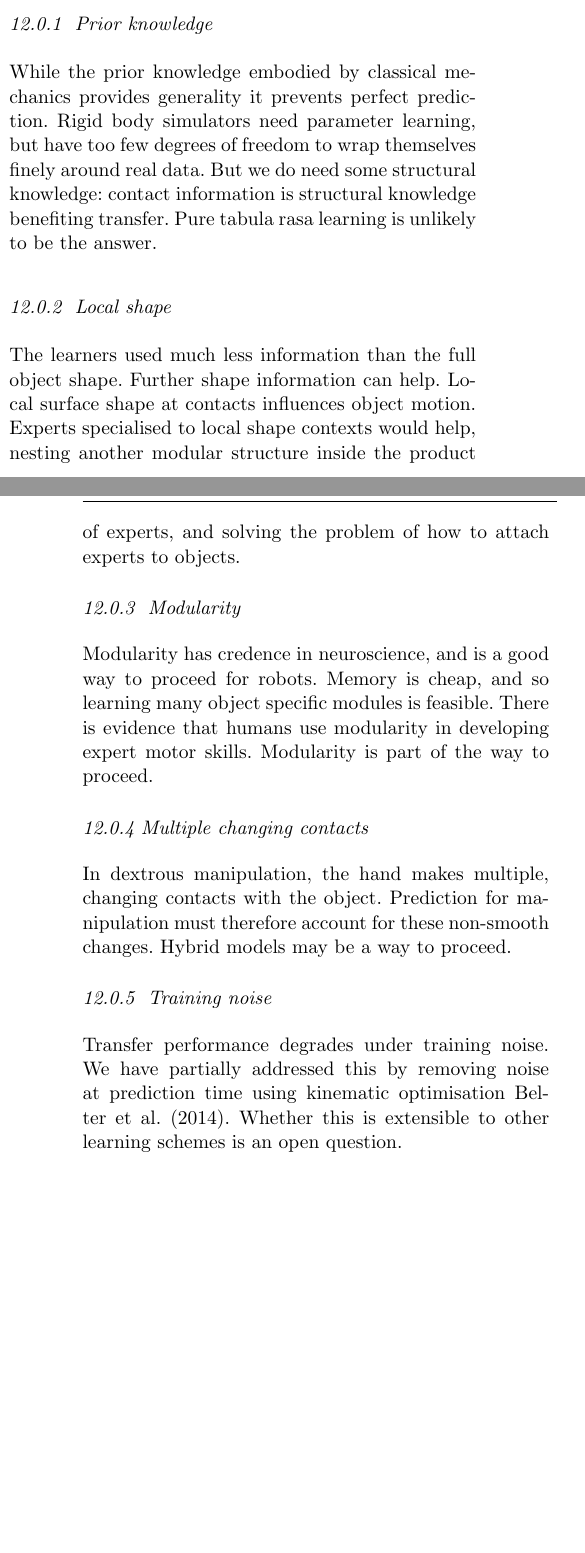
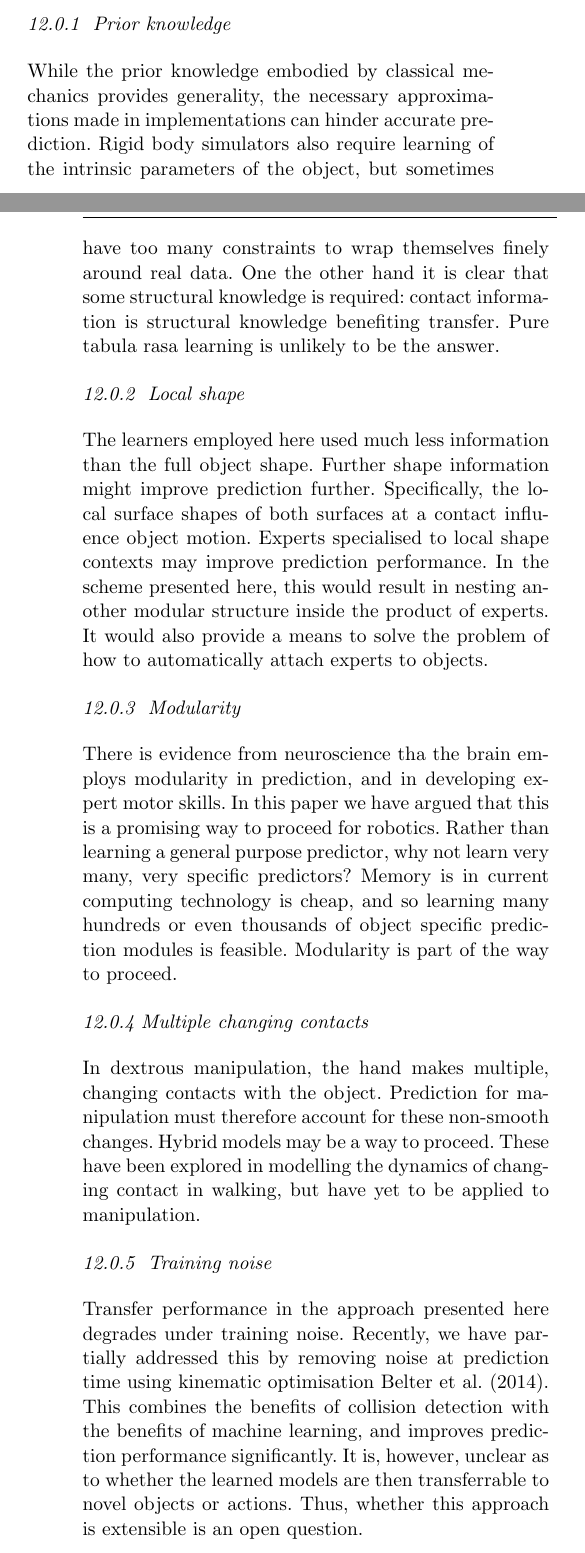
Before and after one commit to jeremylwyatt/prediction-journal-2015, a LaTeX paper (autonomous-robots-main.tex, which reads conclusions.tex): two parts of the columns of pages 18 and 19 of 20 before the commit and two parts of the columns of pages 18 and 19 of 21 after it, joined at a grey line, cut so that both start at the same text, the shorter picture padded with empty space. Compiled offline with pdfLaTeX.

Commit message:
Further corrections and extension to the conclusions.

```diff
--- a/conclusions.tex
+++ b/conclusions.tex
@@ -5,13 +5,13 @@ This paper has made several findings. We have shown that modular predictors of o
 
-\subsubsection{ Prior knowledge} While the prior knowledge embodied by classical mechanics provides generality it prevents perfect prediction. Rigid body simulators need parameter learning, but have too few degrees of freedom to wrap themselves finely around real data. But we do need some structural knowledge: contact information is structural knowledge benefiting transfer. Pure tabula rasa learning is unlikely to be the answer.
+\subsubsection{ Prior knowledge} While the prior knowledge embodied by classical mechanics provides generality, the necessary approximations made in implementations can hinder accurate prediction. Rigid body simulators also require learning of the intrinsic parameters of the object, but sometimes have too many constraints to wrap themselves finely around real data. One the other hand it is clear that some structural knowledge is required: contact information is structural knowledge benefiting transfer. Pure tabula rasa learning is unlikely to be the answer.
 
-\subsubsection{ Local shape} The learners used much less information than the full object shape. Further shape information can help. Local surface shape at contacts influences object motion. Experts specialised to local shape contexts would help, nesting another modular structure inside the product of experts, and solving the problem of how to attach experts to objects.
+\subsubsection{ Local shape} The learners employed here used much less information than the full object shape. Further shape information might improve prediction further. Specifically, the local surface shapes of both surfaces at a contact influence object motion. Experts specialised to local shape contexts may improve prediction performance. In the scheme presented here, this would result in nesting another modular structure inside the product of experts. It would also provide a means to solve the problem of how to automatically attach experts to objects.
 
-\subsubsection{ Modularity} Modularity has credence in neuroscience, and is a good way to proceed for robots. Memory is cheap, and so learning many object specific modules is feasible. There is evidence that humans use modularity in developing expert motor skills. Modularity is part of the way to proceed.
+\subsubsection{ Modularity} There is evidence from neuroscience tha the brain employs modularity in prediction, and in developing expert motor skills. In this paper we have argued that this is a promising way to proceed for robotics. Rather than learning a general purpose predictor, why not learn very many, very specific predictors? Memory is in current computing technology is cheap, and so learning many hundreds or even thousands of object specific prediction modules is feasible. Modularity is part of the way to proceed.
 
-\subsubsection{Multiple changing contacts}  In dextrous manipulation, the hand makes multiple, changing contacts with the object. Prediction for manipulation must therefore account for these non-smooth changes. Hybrid models may be a way to proceed.
+\subsubsection{Multiple changing contacts}  In dextrous manipulation, the hand makes multiple, changing contacts with the object. Prediction for manipulation must therefore account for these non-smooth changes. Hybrid models may be a way to proceed. These have been explored in modelling the dynamics of changing contact in walking, but have yet to be applied to manipulation.
 
-\subsubsection{ Training noise} Transfer performance degrades under training noise. We have partially addressed this by removing noise at prediction time using kinematic optimisation \cite{belter2014iros}. Whether this is extensible to other learning schemes is an open question.
+\subsubsection{ Training noise} Transfer performance in the approach presented here degrades under training noise. Recently, we have partially addressed this by removing noise at prediction time using kinematic optimisation \cite{belter2014iros}. This combines the benefits of collision detection with the benefits of machine learning, and improves prediction performance significantly. It is, however, unclear as to whether the learned models are then transferrable to novel objects or actions. Thus, whether this approach is extensible is an open question.
 
 \subsubsection{Dynamics} We have restricted this study to quasi-static cases, but the formulation of the basic regression problem with dynamics was given. Learning with dynamics is the next obvious step.
 
```
Also changed, not shown: background.tex (+2 -2 lines), introduction.tex (+1 -1 lines), conclusions.tex (2 more changed lines).
